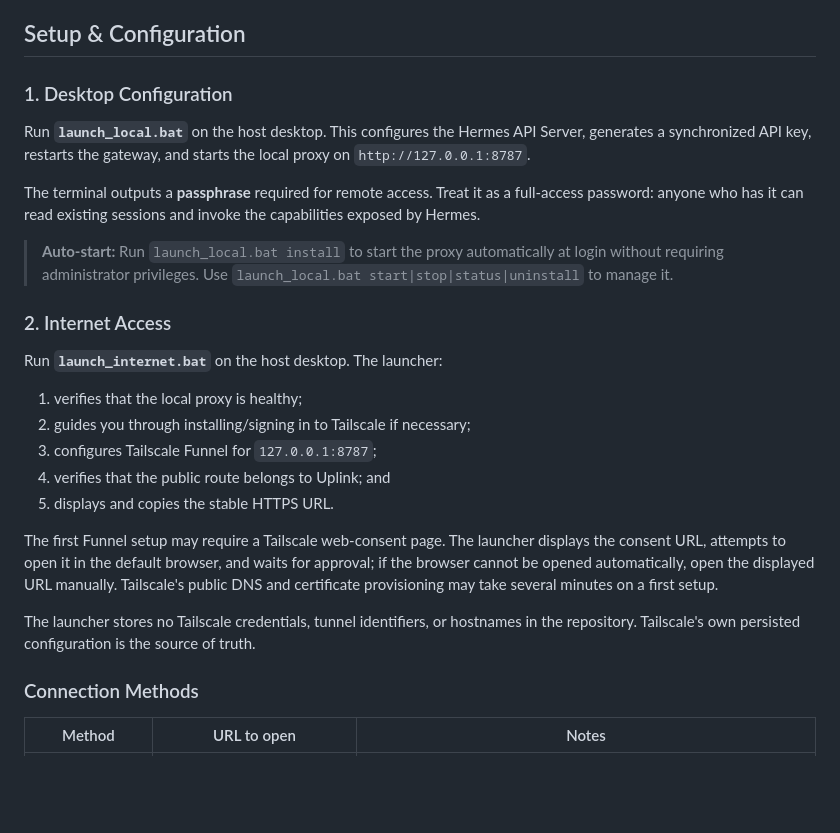
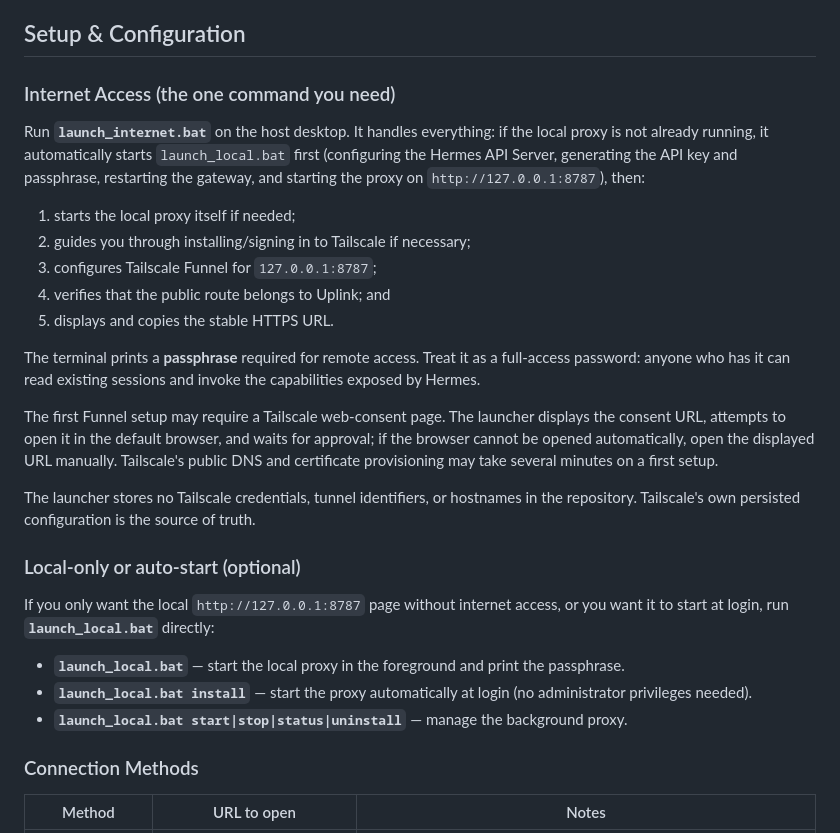
Before and after one commit to mr-september/hermes-uplink, a Markdown page: README.md, the part around the change. GitHub-like rendering; blank space fills up the shorter version.

```diff
--- a/README.md
+++ b/README.md
@@ -91,27 +91,29 @@ The phone or laptop used as the edge browser does not need Tailscale installed.
 
 ## Setup & Configuration
 
-### 1. Desktop Configuration
+### Internet Access (the one command you need)
 
-Run **`launch_local.bat`** on the host desktop. This configures the Hermes API Server, generates a synchronized API key, restarts the gateway, and starts the local proxy on `http://127.0.0.1:8787`.
+Run **`launch_internet.bat`** on the host desktop. It handles everything: if the local proxy is not already running, it automatically starts `launch_local.bat` first (configuring the Hermes API Server, generating the API key and passphrase, restarting the gateway, and starting the proxy on `http://127.0.0.1:8787`), then:
 
-The terminal outputs a **passphrase** required for remote access. Treat it as a full-access password: anyone who has it can read existing sessions and invoke the capabilities exposed by Hermes.
-
-> **Auto-start:** Run `launch_local.bat install` to start the proxy automatically at login without requiring administrator privileges. Use `launch_local.bat start|stop|status|uninstall` to manage it.
-
-### 2. Internet Access
-
-Run **`launch_internet.bat`** on the host desktop. The launcher:
-
-1. verifies that the local proxy is healthy;
+1. starts the local proxy itself if needed;
 2. guides you through installing/signing in to Tailscale if necessary;
 3. configures Tailscale Funnel for `127.0.0.1:8787`;
 4. verifies that the public route belongs to Uplink; and
 5. displays and copies the stable HTTPS URL.
 
+The terminal prints a **passphrase** required for remote access. Treat it as a full-access password: anyone who has it can read existing sessions and invoke the capabilities exposed by Hermes.
+
 The first Funnel setup may require a Tailscale web-consent page. The launcher displays the consent URL, attempts to open it in the default browser, and waits for approval; if the browser cannot be opened automatically, open the displayed URL manually. Tailscale's public DNS and certificate provisioning may take several minutes on a first setup.
 
 The launcher stores no Tailscale credentials, tunnel identifiers, or hostnames in the repository. Tailscale's own persisted configuration is the source of truth.
+
+### Local-only or auto-start (optional)
+
+If you only want the local `http://127.0.0.1:8787` page without internet access, or you want it to start at login, run **`launch_local.bat`** directly:
+
+- **`launch_local.bat`** — start the local proxy in the foreground and print the passphrase.
+- **`launch_local.bat install`** — start the proxy automatically at login (no administrator privileges needed).
+- **`launch_local.bat start|stop|status|uninstall`** — manage the background proxy.
 
 ### Connection Methods
 
```
